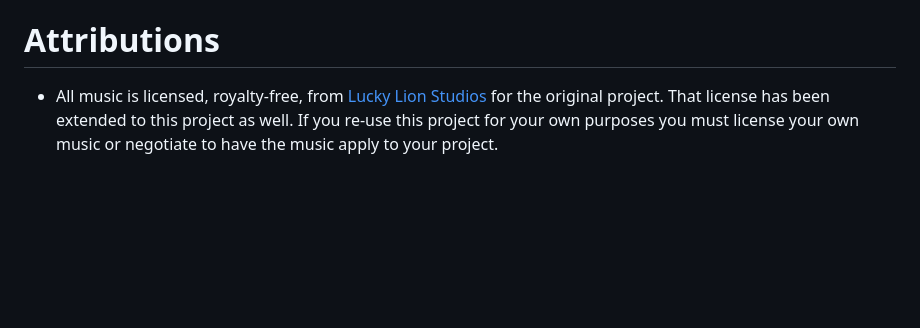
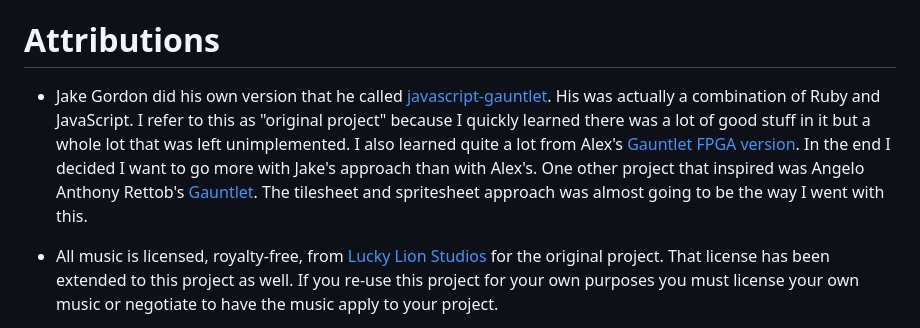
Before and after one commit to jeffnyman/gauntlet-reforged, a Markdown page: README.md, the part around the change. Rendered like a GitHub page; blank space fills up the shorter version.

Commit message:
docs: update project documentation

```diff
--- a/README.md
+++ b/README.md
@@ -131,6 +131,8 @@ Two things worth knowing:
 
 # Attributions
 
+* Jake Gordon did his own version that he called [javascript-gauntlet](https://github.com/jakesgordon/javascript-gauntlet/). His was actually a combination of Ruby and JavaScript. I refer to this as "original project" because I quickly learned there was a lot of good stuff in it but a whole lot that was left unimplemented. I also learned quite a lot from Alex's [Gauntlet FPGA version](https://github.com/d18c7db/Gauntlet_FPGA). In the end I decided I want to go more with Jake's approach than with Alex's. One other project that inspired was Angelo Anthony Rettob's [Gauntlet](https://github.com/antjowie/Gauntlet). The tilesheet and spritesheet approach was almost going to be the way I went with this.
+
 * All music is licensed, royalty-free, from [Lucky Lion Studios](http://luckylionstudios.com/) for the original project. That license has been extended to this project as well. If you re-use this project for your own purposes you must license your own music or negotiate to have the music apply to your project.
 
 * All sound effects are licensed, royalty-free from [Premium Beat](https://www.premiumbeat.com/royalty-free-sfx) for the original project. That license has been extended to this project as well. If you re-use this project for your own purposes you must license your own sound effects or negotiate to have the sound effects apply to your project.
```
